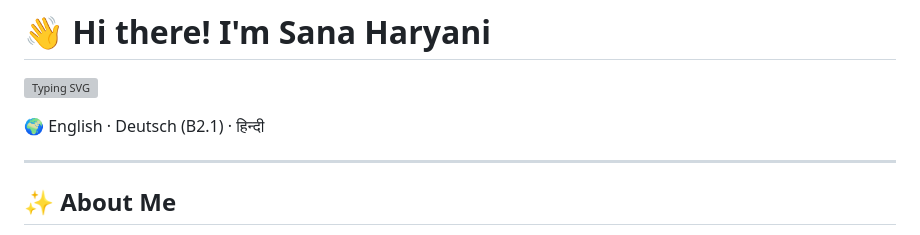
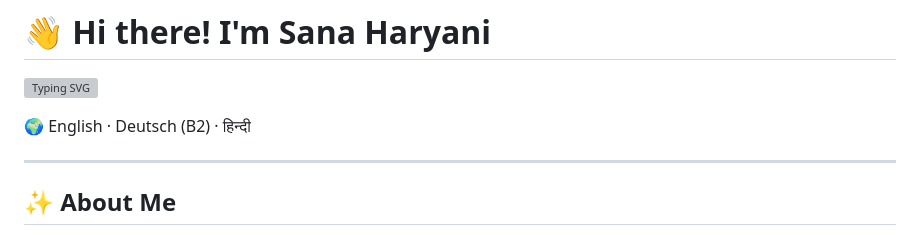
Before and after one commit to SanaHaryani/Portfolio_PM, a Markdown page: README.md, the part around the change. Drawn GitHub-style; grey boxes are pictures that could not be loaded.

```diff
--- a/README.md
+++ b/README.md
@@ -2,7 +2,7 @@
 
 [![Typing SVG](https://readme-typing-svg.demolab.com?font=Inter&weight=600&size=24&pause=1200&color=171717&center=true&vCenter=true&width=700&lines=Project+Manager+%26+HR-IT+Consultant;Turning+ambiguity+into+a+clear+scope;M.Sc.+Computer+Science+%C2%B7+Berlin;Available+immediately)](https://github.com/SanaHaryani)
 
-🌍 English · Deutsch (B2.1) · हिन्दी
+🌍 English · Deutsch (B2) · हिन्दी
 
 ---
 
```
